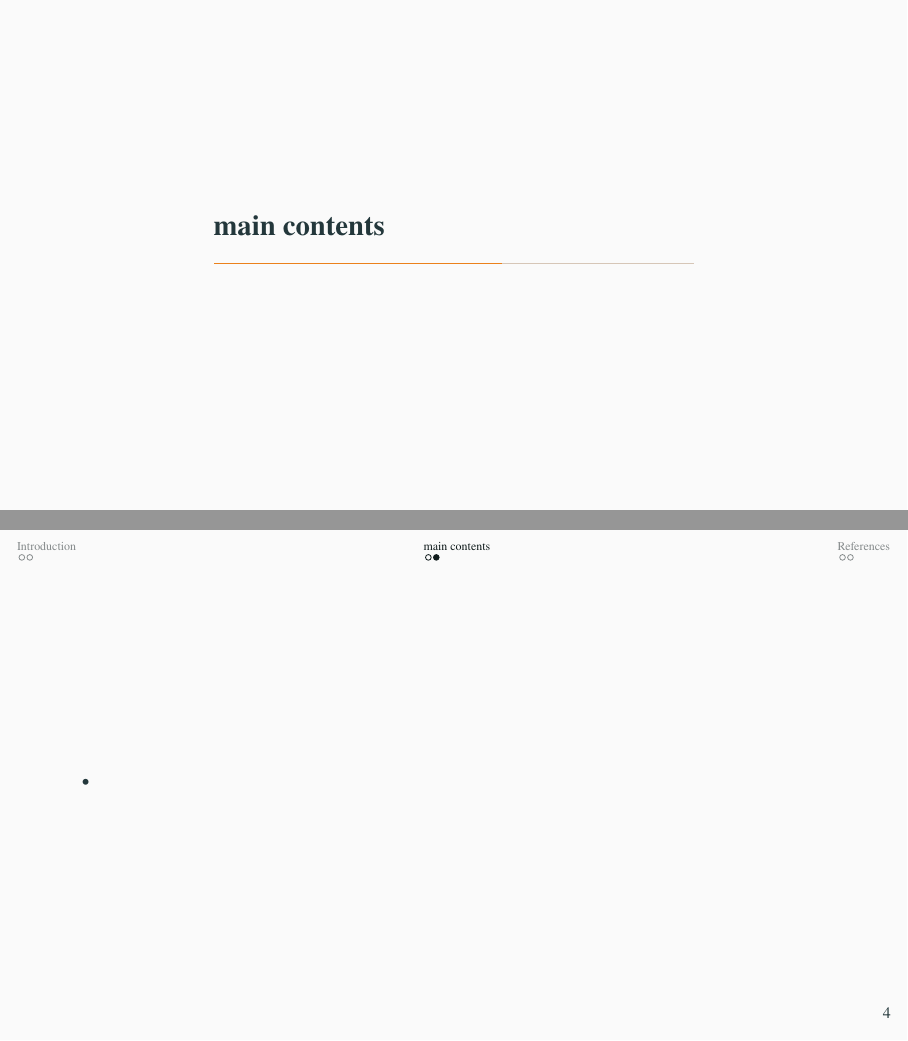
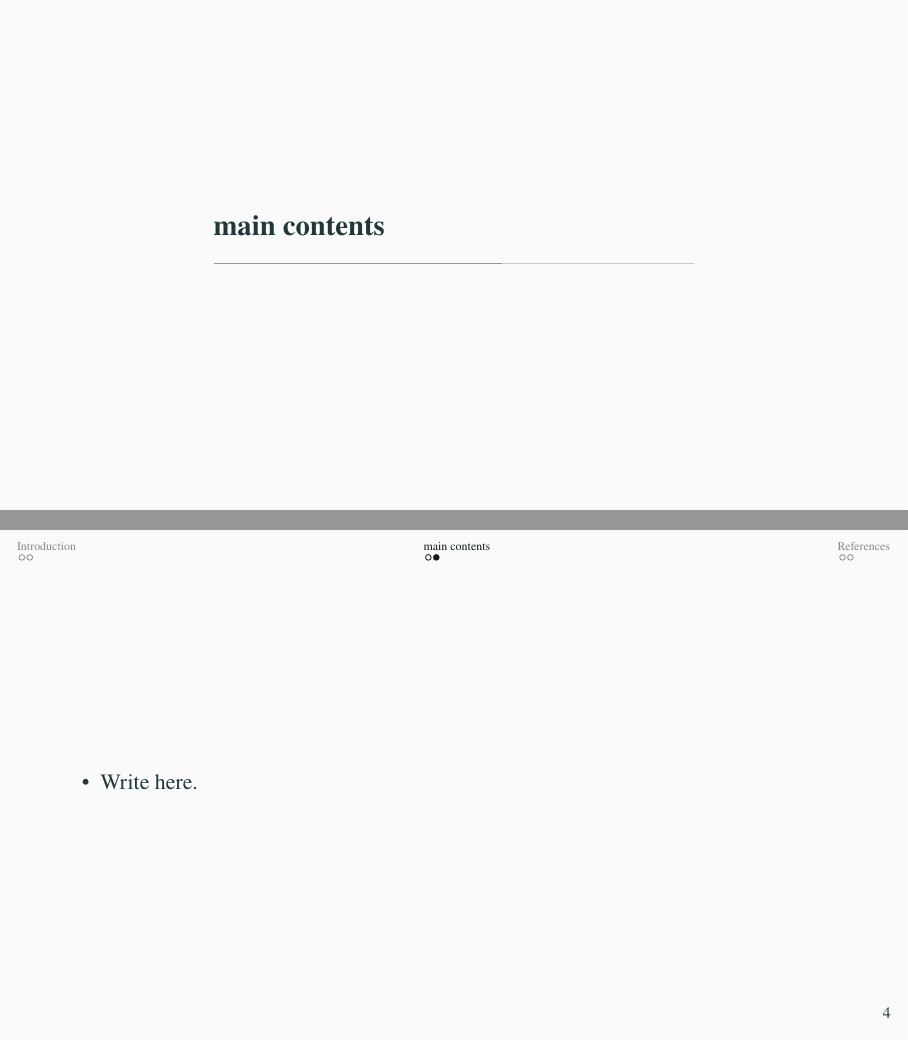
Before and after one commit to yhyumiles/Beamer_template, LaTeX slides (beamer_English_template.tex): pages 5 and 6 of 8, joined at a grey line. Compiled offline with pdfLaTeX.

Commit message:
Update beamer_English_template.tex

```diff
--- a/beamer_English_template.tex
+++ b/beamer_English_template.tex
@@ -52,7 +52,7 @@
 
 \begin{frame}
     \begin{itemize}
-        \item
+        \item Write here.
     \end{itemize}
 \end{frame}
 
```
